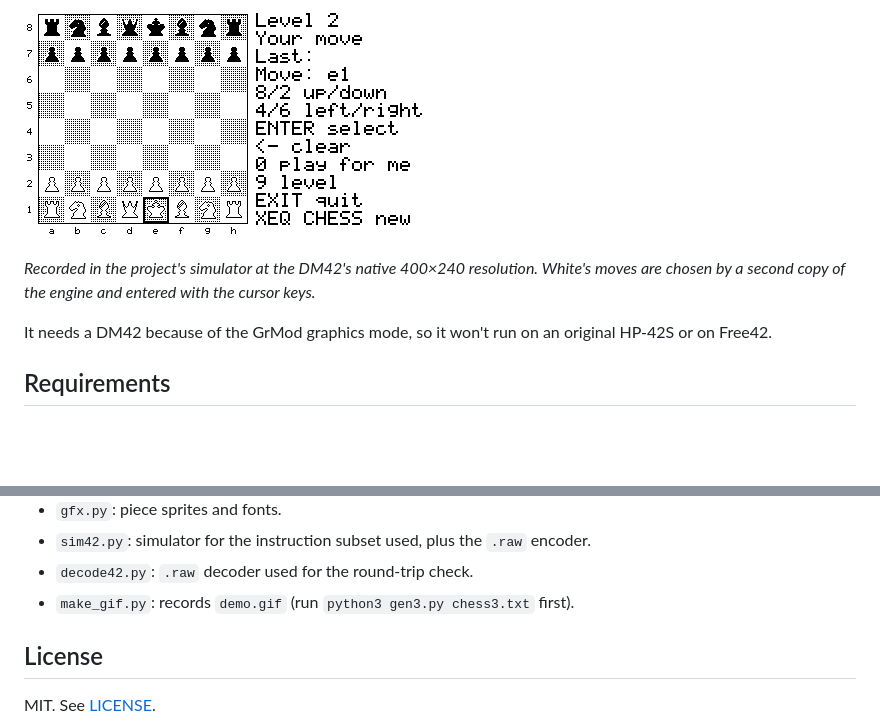
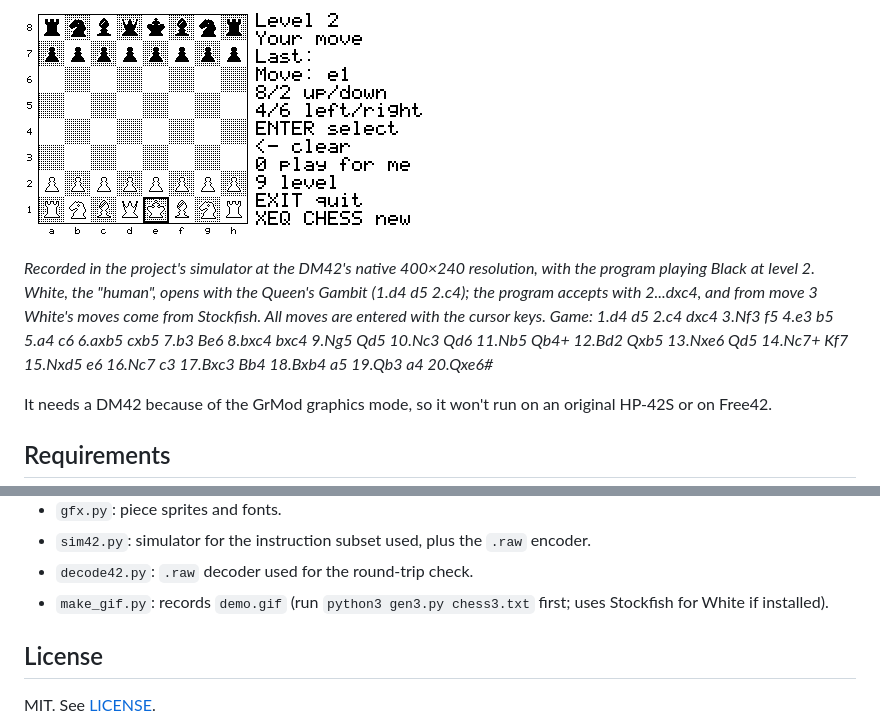
Before and after one commit to rudibr/RPN-Chess42, a Markdown page: README.md, 2 parts joined by grey strips. Drawn GitHub-style; pictures changed too: demo.gif; blank space fills up the shorter version.

Commit message:
Demo GIF: Queen's Gambit, Stockfish as White after 2.c4
Co-Authored-By: Claude Opus 5.5 <noreply@anthropic.com>
Claude-Session: https://claude.ai/code/session_01Ad4hmydwuKnD5FCx7Xwafh

```diff
--- a/README.md
+++ b/README.md
@@ -8,7 +8,7 @@ A chess program for the **SwissMicros DM42**, written in HP-42S RPN. It draws th
 
 ![A game in progress](demo.gif)
 
-*Recorded in the project's simulator at the DM42's native 400×240 resolution. White's moves are chosen by a second copy of the engine and entered with the cursor keys.*
+*Recorded in the project's simulator at the DM42's native 400×240 resolution, with the program playing Black at level 2. White, the "human", opens with the Queen's Gambit (1.d4 d5 2.c4); the program accepts with 2...dxc4, and from move 3 White's moves come from Stockfish. All moves are entered with the cursor keys. Game: 1.d4 d5 2.c4 dxc4 3.Nf3 f5 4.e3 b5 5.a4 c6 6.axb5 cxb5 7.b3 Be6 8.bxc4 bxc4 9.Ng5 Qd5 10.Nc3 Qd6 11.Nb5 Qb4+ 12.Bd2 Qxb5 13.Nxe6 Qd5 14.Nc7+ Kf7 15.Nxd5 e6 16.Nc7 c3 17.Bxc3 Bb4 18.Bxb4 a5 19.Qb3 a4 20.Qxe6#*
 
 It needs a DM42 because of the GrMod graphics mode, so it won't run on an original HP-42S or on Free42.
 
@@ -118,7 +118,7 @@ python3 gplay2.py 1 2     # plays a game through the cursor keys at level 2
 - `gfx.py`: piece sprites and fonts.
 - `sim42.py`: simulator for the instruction subset used, plus the `.raw` encoder.
 - `decode42.py`: `.raw` decoder used for the round-trip check.
-- `make_gif.py`: records `demo.gif` (run `python3 gen3.py chess3.txt` first).
+- `make_gif.py`: records `demo.gif` (run `python3 gen3.py chess3.txt` first; uses Stockfish for White if installed).
 
 ## License
 
```
Also changed, not shown: 1 other file.
